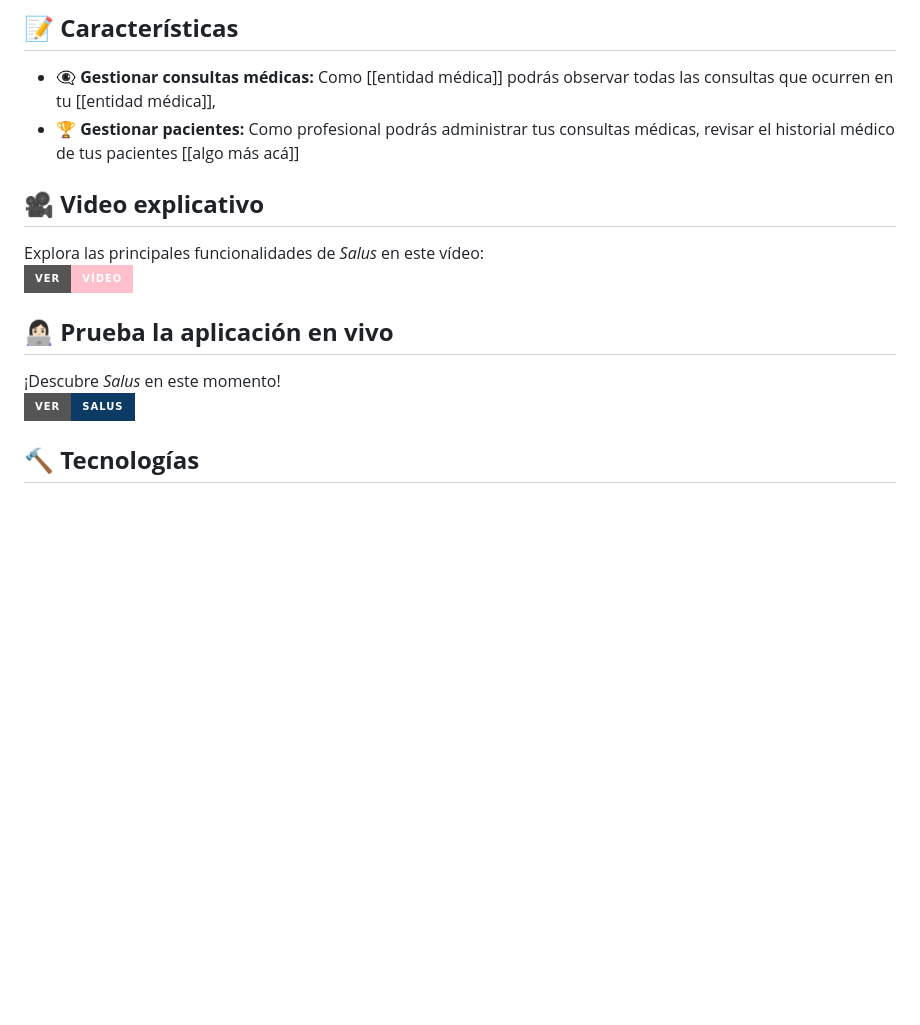
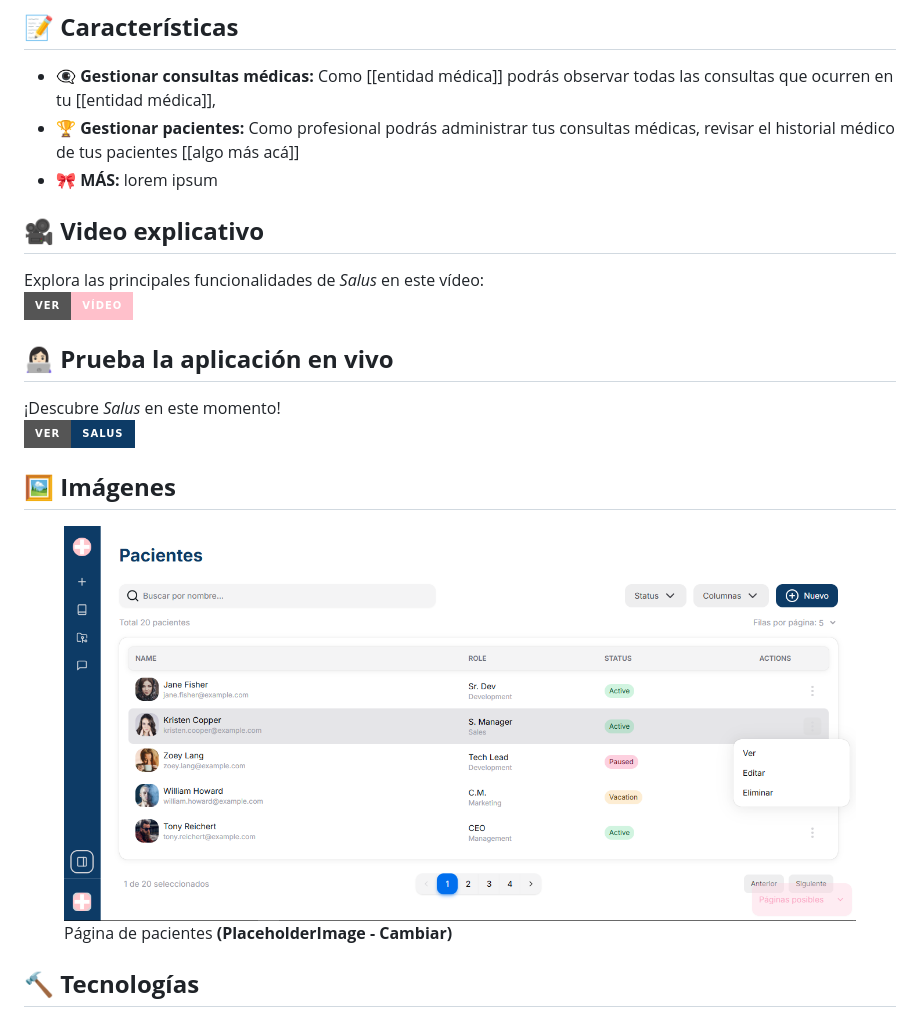
Before and after one commit to No-Country-simulation/c22-25-ft-webapp, a Markdown page: README.md, the part around the change printed below. Rendered like a GitHub page; pictures changed too: wiki/media/placeholder-image.png (added); badges without logos; blank space fills up the shorter version.

Commit message:
Tabla centrada + Imagen (ejemplo)

```diff
--- a/README.md
+++ b/README.md
@@ -9,6 +9,7 @@ _**Salus**_ es una plataforma orientada a [[entidades médicas]], diseñada para
 
 - **👁‍🗨 Gestionar consultas médicas:** Como [[entidad médica]] podrás observar todas las consultas que ocurren en tu [[entidad médica]],
 - **🏆 Gestionar pacientes:** Como profesional podrás administrar tus consultas médicas, revisar el historial médico de tus pacientes [[algo más acá]]
+- **🎀 MÁS:** lorem ipsum
 
 ## 🎥 **Video explicativo**
 
@@ -19,6 +20,13 @@ Explora las principales funcionalidades de <em>Salus</em> en este vídeo: <br>
 
 ¡Descubre <em>Salus</em> en este momento! <br>
 [![Ver Salus](https://img.shields.io/badge/Ver-Salus-0d3b66?style=for-the-badge&logo=vercel)](https://google.com)
+
+## 🖼️ **Imágenes**
+
+<figure>
+  <img src="./wiki/media/placeholder-image.png" alt="Placeholder image" style="width:100%">
+  <figcaption>Página de pacientes <strong>(PlaceholderImage - Cambiar)</strong></figcaption>
+</figure>
 
 ## 🔨 **Tecnologías**
 
```
Also changed, not shown: other parts of README.md (+71 -12 lines).
